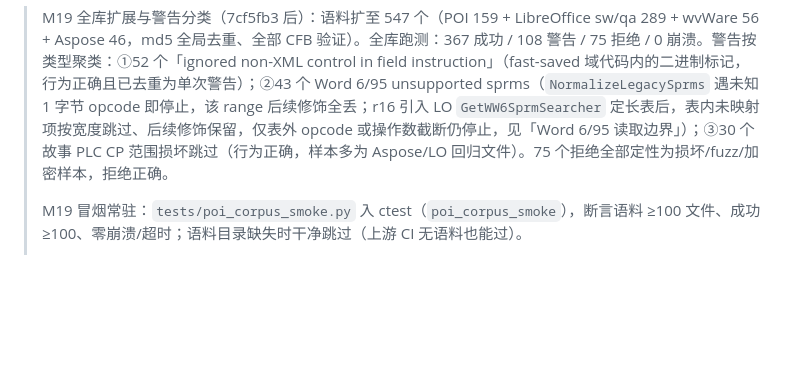
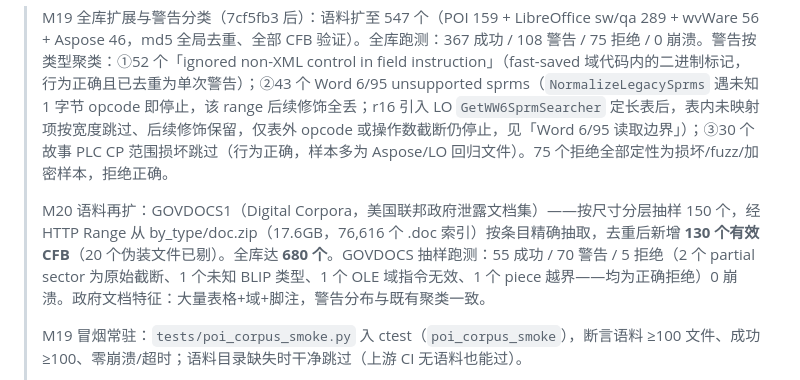
Before and after one commit to congduan/doccraft, a Markdown page: docs/KNOWN-SIMPLIFICATIONS.md, the part around the change. Drawn GitHub-style; blank space fills up the shorter version.

Commit message:
docs: record GOVDOCS1 corpus expansion (130 files, total 680)

```diff
--- a/docs/KNOWN-SIMPLIFICATIONS.md
+++ b/docs/KNOWN-SIMPLIFICATIONS.md
@@ -5,6 +5,8 @@
 1. 测试仍以结构化回归用例和 1000 次确定性单字节变异为主；尚无真实语料变异或持续运行的 libFuzzer 入口。三项已知崩溃输入均已加入结构化测试。
 
 > M19 全库扩展与警告分类（7cf5fb3 后）：语料扩至 547 个（POI 159 + LibreOffice sw/qa 289 + wvWare 56 + Aspose 46，md5 全局去重、全部 CFB 验证）。全库跑测：367 成功 / 108 警告 / 75 拒绝 / 0 崩溃。警告按类型聚类：①52 个「ignored non-XML control in field instruction」（fast-saved 域代码内的二进制标记，行为正确且已去重为单次警告）；②43 个 Word 6/95 unsupported sprms（`NormalizeLegacySprms` 遇未知 1 字节 opcode 即停止，该 range 后续修饰全丢；r16 引入 LO `GetWW6SprmSearcher` 定长表后，表内未映射项按宽度跳过、后续修饰保留，仅表外 opcode 或操作数截断仍停止，见「Word 6/95 读取边界」）；③30 个故事 PLC CP 范围损坏跳过（行为正确，样本多为 Aspose/LO 回归文件）。75 个拒绝全部定性为损坏/fuzz/加密样本，拒绝正确。
+>
+> M20 语料再扩：GOVDOCS1（Digital Corpora，美国联邦政府泄露文档集）——按尺寸分层抽样 150 个，经 HTTP Range 从 by_type/doc.zip（17.6GB，76,616 个 .doc 索引）按条目精确抽取，去重后新增 **130 个有效 CFB**（20 个伪装文件已剔）。全库达 **680 个**。GOVDOCS 抽样跑测：55 成功 / 70 警告 / 5 拒绝（2 个 partial sector 为原始截断、1 个未知 BLIP 类型、1 个 OLE 域指令无效、1 个 piece 越界——均为正确拒绝）0 崩溃。政府文档特征：大量表格+域+脚注，警告分布与既有聚类一致。
 >
 > M19 冒烟常驻：`tests/poi_corpus_smoke.py` 入 ctest（`poi_corpus_smoke`），断言语料 ≥100 文件、成功 ≥100、零崩溃/超时；语料目录缺失时干净跳过（上游 CI 无语料也能过）。
 >
```
